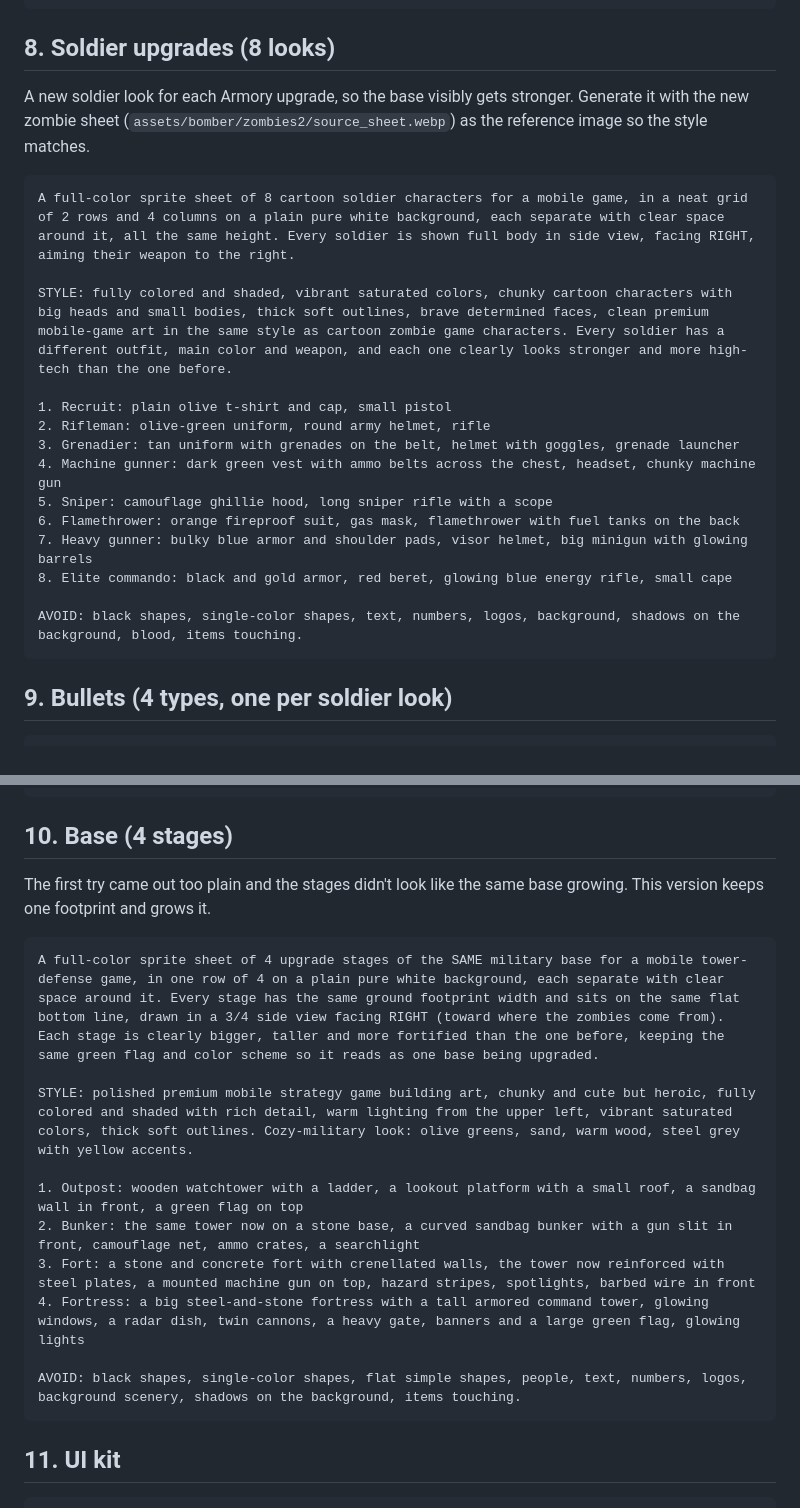
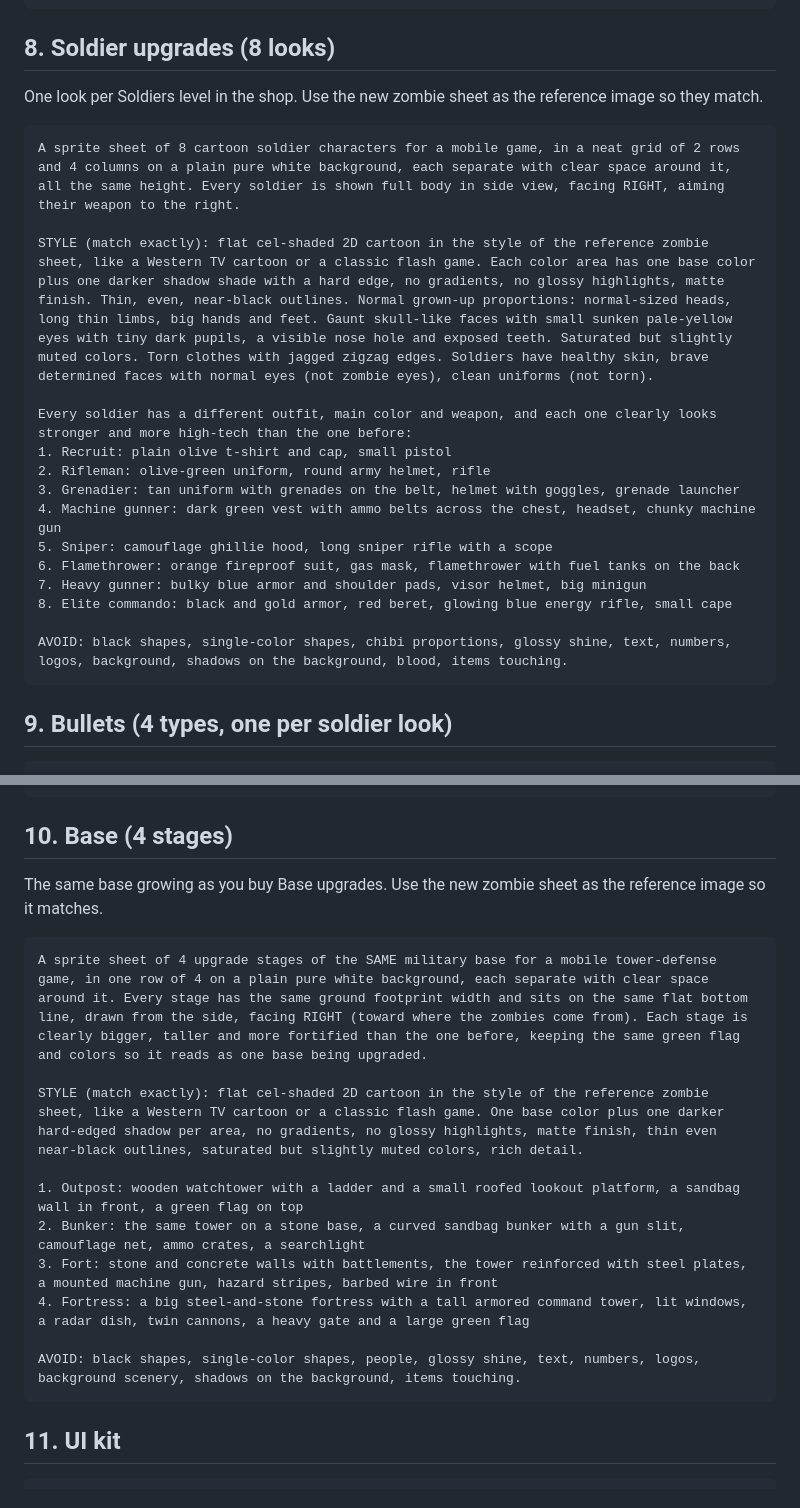
Before and after one commit to Sinadehesh/Happy-Fruit-merge, a Markdown page: bomber/ASSET_PROMPTS.md, 2 parts joined by grey strips. Drawn GitHub-style.

Commit message:
Asset prompts: matching-style block and an edit prompt to bring the old zombies in line
The new zombie sheet sets the style (flat cel shading, thin dark
outlines, normal proportions, gaunt faces with small pale eyes). Adds
that as a reusable block, an Edit Image prompt to redraw the first four
zombies in it, and puts the same style into the soldier and base
prompts so everything on the battlefield matches.

Co-Authored-By: Claude Opus 5.5 <noreply@anthropic.com>
Claude-Session: https://claude.ai/code/session_014gobheM9XG1GV5X2tuF5zD

````diff
--- a/bomber/ASSET_PROMPTS.md
+++ b/bomber/ASSET_PROMPTS.md
@@ -110,23 +140,24 @@ AVOID: text, numbers, logos, grid lines, shadows or glows on the background, rea
 
 ## 8. Soldier upgrades (8 looks)
 
-A new soldier look for each Armory upgrade, so the base visibly gets stronger. Generate it with the new zombie sheet (`assets/bomber/zombies2/source_sheet.webp`) as the reference image so the style matches.
+One look per Soldiers level in the shop. Use the new zombie sheet as the reference image so they match.
 
 ```
-A full-color sprite sheet of 8 cartoon soldier characters for a mobile game, in a neat grid of 2 rows and 4 columns on a plain pure white background, each separate with clear space around it, all the same height. Every soldier is shown full body in side view, facing RIGHT, aiming their weapon to the right.
+A sprite sheet of 8 cartoon soldier characters for a mobile game, in a neat grid of 2 rows and 4 columns on a plain pure white background, each separate with clear space around it, all the same height. Every soldier is shown full body in side view, facing RIGHT, aiming their weapon to the right.
 
-STYLE: fully colored and shaded, vibrant saturated colors, chunky cartoon characters with big heads and small bodies, thick soft outlines, brave determined faces, clean premium mobile-game art in the same style as cartoon zombie game characters. Every soldier has a different outfit, main color and weapon, and each one clearly looks stronger and more high-tech than the one before.
+STYLE (match exactly): flat cel-shaded 2D cartoon in the style of the reference zombie sheet, like a Western TV cartoon or a classic flash game. Each color area has one base color plus one darker shadow shade with a hard edge, no gradients, no glossy highlights, matte finish. Thin, even, near-black outlines. Normal grown-up proportions: normal-sized heads, long thin limbs, big hands and feet. Gaunt skull-like faces with small sunken pale-yellow eyes with tiny dark pupils, a visible nose hole and exposed teeth. Saturated but slightly muted colors. Torn clothes with jagged zigzag edges. Soldiers have healthy skin, brave determined faces with normal eyes (not zombie eyes), clean uniforms (not torn).
 
+Every soldier has a different outfit, main color and weapon, and each one clearly looks stronger and more high-tech than the one before:
 1. Recruit: plain olive t-shirt and cap, small pistol
 2. Rifleman: olive-green uniform, round army helmet, rifle
 3. Grenadier: tan uniform with grenades on the belt, helmet with goggles, grenade launcher
 4. Machine gunner: dark green vest with ammo belts across the chest, headset, chunky machine gun
 5. Sniper: camouflage ghillie hood, long sniper rifle with a scope
 6. Flamethrower: orange fireproof suit, gas mask, flamethrower with fuel tanks on the back
-7. Heavy gunner: bulky blue armor and shoulder pads, visor helmet, big minigun with glowing barrels
+7. Heavy gunner: bulky blue armor and shoulder pads, visor helmet, big minigun
 8. Elite commando: black and gold armor, red beret, glowing blue energy rifle, small cape
 
-AVOID: black shapes, single-color shapes, text, numbers, logos, background, shadows on the background, blood, items touching.
+AVOID: black shapes, single-color shapes, chibi proportions, glossy shine, text, numbers, logos, background, shadows on the background, blood, items touching.
 ```
 
 ## 9. Bullets (4 types, one per soldier look)
@@ -146,19 +177,19 @@ AVOID: text, background, shadows on the background, items touching.
 
 ## 10. Base (4 stages)
 
-The first try came out too plain and the stages didn't look like the same base growing. This version keeps one footprint and grows it.
+The same base growing as you buy Base upgrades. Use the new zombie sheet as the reference image so it matches.
 
 ```
-A full-color sprite sheet of 4 upgrade stages of the SAME military base for a mobile tower-defense game, in one row of 4 on a plain pure white background, each separate with clear space around it. Every stage has the same ground footprint width and sits on the same flat bottom line, drawn in a 3/4 side view facing RIGHT (toward where the zombies come from). Each stage is clearly bigger, taller and more fortified than the one before, keeping the same green flag and color scheme so it reads as one base being upgraded.
+A sprite sheet of 4 upgrade stages of the SAME military base for a mobile tower-defense game, in one row of 4 on a plain pure white background, each separate with clear space around it. Every stage has the same ground footprint width and sits on the same flat bottom line, drawn from the side, facing RIGHT (toward where the zombies come from). Each stage is clearly bigger, taller and more fortified than the one before, keeping the same green flag and colors so it reads as one base being upgraded.
 
-STYLE: polished premium mobile strategy game building art, chunky and cute but heroic, fully colored and shaded with rich detail, warm lighting from the upper left, vibrant saturated colors, thick soft outlines. Cozy-military look: olive greens, sand, warm wood, steel grey with yellow accents.
+STYLE (match exactly): flat cel-shaded 2D cartoon in the style of the reference zombie sheet, like a Western TV cartoon or a classic flash game. One base color plus one darker hard-edged shadow per area, no gradients, no glossy highlights, matte finish, thin even near-black outlines, saturated but slightly muted colors, rich detail.
 
-1. Outpost: wooden watchtower with a ladder, a lookout platform with a small roof, a sandbag wall in front, a green flag on top
-2. Bunker: the same tower now on a stone base, a curved sandbag bunker with a gun slit in front, camouflage net, ammo crates, a searchlight
-3. Fort: a stone and concrete fort with crenellated walls, the tower now reinforced with steel plates, a mounted machine gun on top, hazard stripes, spotlights, barbed wire in front
-4. Fortress: a big steel-and-stone fortress with a tall armored command tower, glowing windows, a radar dish, twin cannons, a heavy gate, banners and a large green flag, glowing lights
+1. Outpost: wooden watchtower with a ladder and a small roofed lookout platform, a sandbag wall in front, a green flag on top
+2. Bunker: the same tower on a stone base, a curved sandbag bunker with a gun slit, camouflage net, ammo crates, a searchlight
+3. Fort: stone and concrete walls with battlements, the tower reinforced with steel plates, a mounted machine gun, hazard stripes, barbed wire in front
+4. Fortress: a big steel-and-stone fortress with a tall armored command tower, lit windows, a radar dish, twin cannons, a heavy gate and a large green flag
 
-AVOID: black shapes, single-color shapes, flat simple shapes, people, text, numbers, logos, background scenery, shadows on the background, items touching.
+AVOID: black shapes, single-color shapes, people, glossy shine, text, numbers, logos, background scenery, shadows on the background, items touching.
 ```
 
 ## 11. UI kit
````
Also changed, not shown: other parts of bomber/ASSET_PROMPTS.md (+30 -0 lines).
